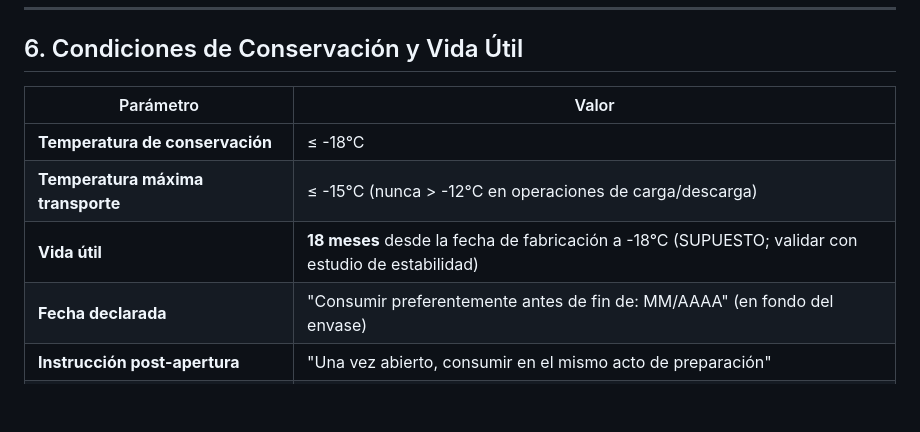
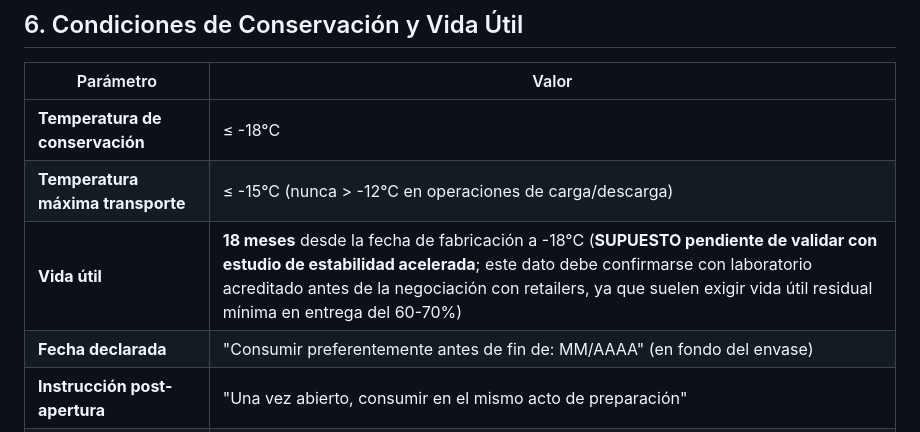
Before and after one commit to sebsv123/sebastiansv.github.io, a Markdown page: business-plan/anexos/ficha_tecnica_producto.md, the part around the change. GitHub-like rendering; blank space fills up the shorter version.

```diff
--- a/business-plan/anexos/ficha_tecnica_producto.md
+++ b/business-plan/anexos/ficha_tecnica_producto.md
@@ -110,7 +110,7 @@ Kibbeh frito congelado elaborado con carne picada de ternera halal, bulgur fino
 |---|---|
 | **Temperatura de conservación** | ≤ -18°C |
 | **Temperatura máxima transporte** | ≤ -15°C (nunca > -12°C en operaciones de carga/descarga) |
-| **Vida útil** | **18 meses** desde la fecha de fabricación a -18°C (SUPUESTO; validar con estudio de estabilidad) |
+| **Vida útil** | **18 meses** desde la fecha de fabricación a -18°C (**SUPUESTO pendiente de validar con estudio de estabilidad acelerada**; este dato debe confirmarse con laboratorio acreditado antes de la negociación con retailers, ya que suelen exigir vida útil residual mínima en entrega del 60-70%) |
 | **Fecha declarada** | "Consumir preferentemente antes de fin de: MM/AAAA" (en fondo del envase) |
 | **Instrucción post-apertura** | "Una vez abierto, consumir en el mismo acto de preparación" |
 | **Restricción de recongelación** | "No recongelar una vez descongelado" |
```
Also changed, not shown: business-plan/anexos/lista_maquinaria.md (+1 -1 lines).
